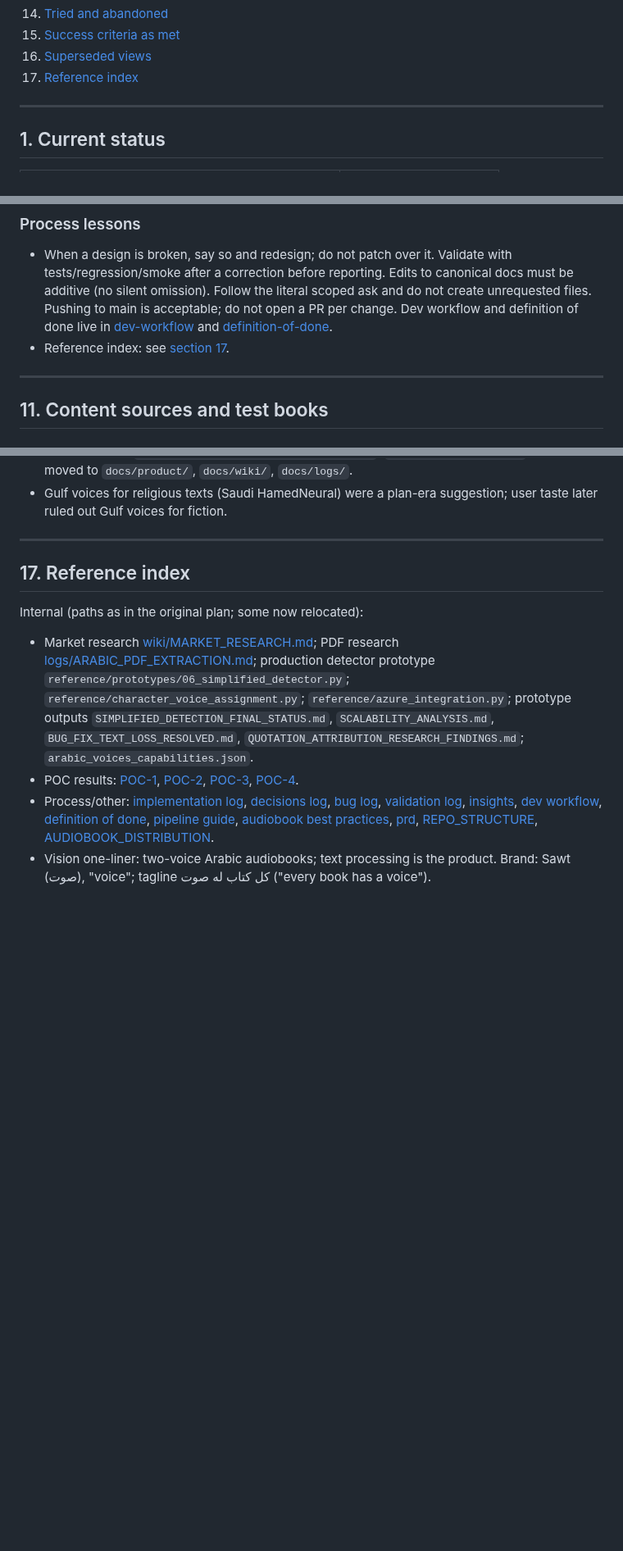
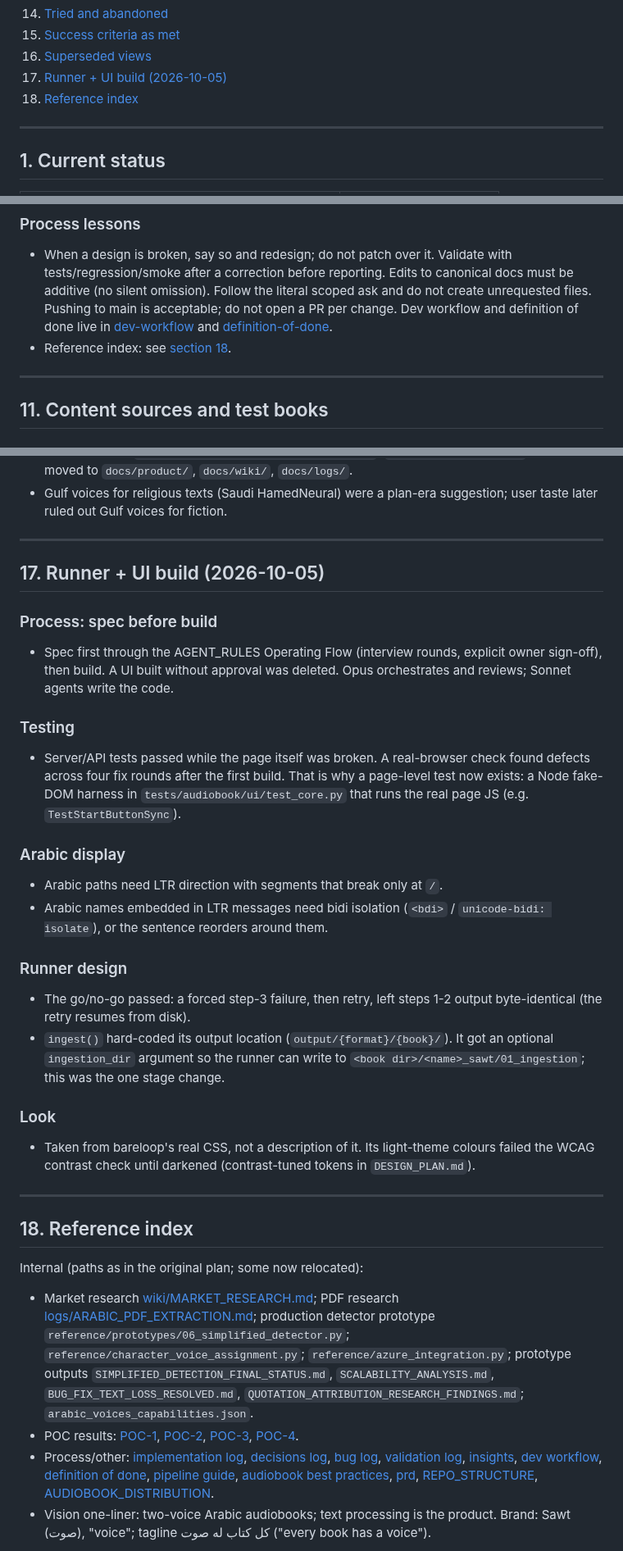
Before and after one commit to hamr0/sawt, a Markdown page: docs/product/learnings.md, 3 parts joined by grey strips. Shown at 82% size. Drawn GitHub-style; blank space fills up the shorter version.

Commit message:
docs: PRD §5 build status + decisions, learnings §17 runner/UI build
Co-Authored-By: Claude Opus 5.5 <noreply@anthropic.com>
Claude-Session: https://claude.ai/code/session_01NVggByaXnCRVL8oG7CJQWm

```diff
--- a/docs/product/learnings.md
+++ b/docs/product/learnings.md
@@ -30,7 +30,8 @@ Citations of the form `(PLAN:N-M)` refer to the original big plan (formerly `doc
 14. [Tried and abandoned](#14-tried-and-abandoned)
 15. [Success criteria as met](#15-success-criteria-as-met)
 16. [Superseded views](#16-superseded-views)
-17. [Reference index](#17-reference-index)
+17. [Runner + UI build (2026-10-05)](#17-runner--ui-build-2026-10-05)
+18. [Reference index](#18-reference-index)
 
 ---
 
@@ -453,7 +454,7 @@ Hand-off rules: the stage-3 segments CSV is the universal hand-off; Gemini/Googl
 
 ### Process lessons
 - When a design is broken, say so and redesign; do not patch over it. Validate with tests/regression/smoke after a correction before reporting. Edits to canonical docs must be additive (no silent omission). Follow the literal scoped ask and do not create unrequested files. Pushing to main is acceptable; do not open a PR per change. Dev workflow and definition of done live in [dev-workflow](../wiki/dev-workflow.md) and [definition-of-done](../wiki/definition-of-done.md).
-- Reference index: see [section 17](#17-reference-index).
+- Reference index: see [section 18](#18-reference-index).
 
 ---
 
@@ -588,7 +589,28 @@ One-liners so the history is not lost:
 
 ---
 
-## 17. Reference index
+## 17. Runner + UI build (2026-10-05)
+
+### Process: spec before build
+- Spec first through the AGENT_RULES Operating Flow (interview rounds, explicit owner sign-off), then build. A UI built without approval was deleted. Opus orchestrates and reviews; Sonnet agents write the code.
+
+### Testing
+- Server/API tests passed while the page itself was broken. A real-browser check found defects across four fix rounds after the first build. That is why a page-level test now exists: a Node fake-DOM harness in `tests/audiobook/ui/test_core.py` that runs the real page JS (e.g. `TestStartButtonSync`).
+
+### Arabic display
+- Arabic paths need LTR direction with segments that break only at `/`.
+- Arabic names embedded in LTR messages need bidi isolation (`<bdi>` / `unicode-bidi: isolate`), or the sentence reorders around them.
+
+### Runner design
+- The go/no-go passed: a forced step-3 failure, then retry, left steps 1-2 output byte-identical (the retry resumes from disk).
+- `ingest()` hard-coded its output location (`output/{format}/{book}/`). It got an optional `ingestion_dir` argument so the runner can write to `<book dir>/<name>_sawt/01_ingestion`; this was the one stage change.
+
+### Look
+- Taken from bareloop's real CSS, not a description of it. Its light-theme colours failed the WCAG contrast check until darkened (contrast-tuned tokens in `DESIGN_PLAN.md`).
+
+---
+
+## 18. Reference index
 
 Internal (paths as in the original plan; some now relocated):
 - Market research [wiki/MARKET_RESEARCH.md](../wiki/MARKET_RESEARCH.md); PDF research [logs/ARABIC_PDF_EXTRACTION.md](../logs/ARABIC_PDF_EXTRACTION.md); production detector prototype `reference/prototypes/06_simplified_detector.py`; `reference/character_voice_assignment.py`; `reference/azure_integration.py`; prototype outputs `SIMPLIFIED_DETECTION_FINAL_STATUS.md`, `SCALABILITY_ANALYSIS.md`, `BUG_FIX_TEXT_LOSS_RESOLVED.md`, `QUOTATION_ATTRIBUTION_RESEARCH_FINDINGS.md`; `arabic_voices_capabilities.json`.
```
Also changed, not shown: docs/product/prd.md (+14 -3 lines).
